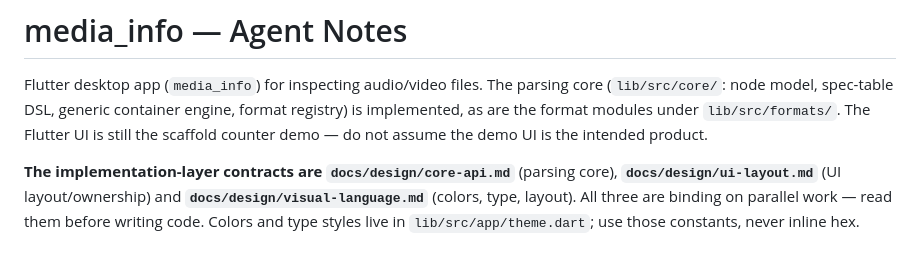
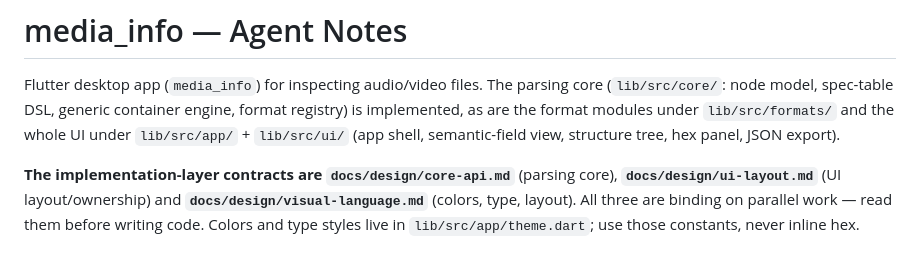
Before and after one commit to XiHanShui/media_info, a Markdown page: AGENTS.md, the part around the change. Drawn GitHub-style.

Commit message:
docs: correct repo state description in AGENTS.md

```diff
--- a/AGENTS.md
+++ b/AGENTS.md
@@ -2,8 +2,8 @@
 
 Flutter desktop app (`media_info`) for inspecting audio/video files. The parsing core
 (`lib/src/core/`: node model, spec-table DSL, generic container engine, format registry) is
-implemented, as are the format modules under `lib/src/formats/`. The Flutter UI is still the
-scaffold counter demo — do not assume the demo UI is the intended product.
+implemented, as are the format modules under `lib/src/formats/` and the whole UI under
+`lib/src/app/` + `lib/src/ui/` (app shell, semantic-field view, structure tree, hex panel, JSON export).
 
 **The implementation-layer contracts are `docs/design/core-api.md`** (parsing core),
 **`docs/design/ui-layout.md`** (UI layout/ownership) and **`docs/design/visual-language.md`**
```
